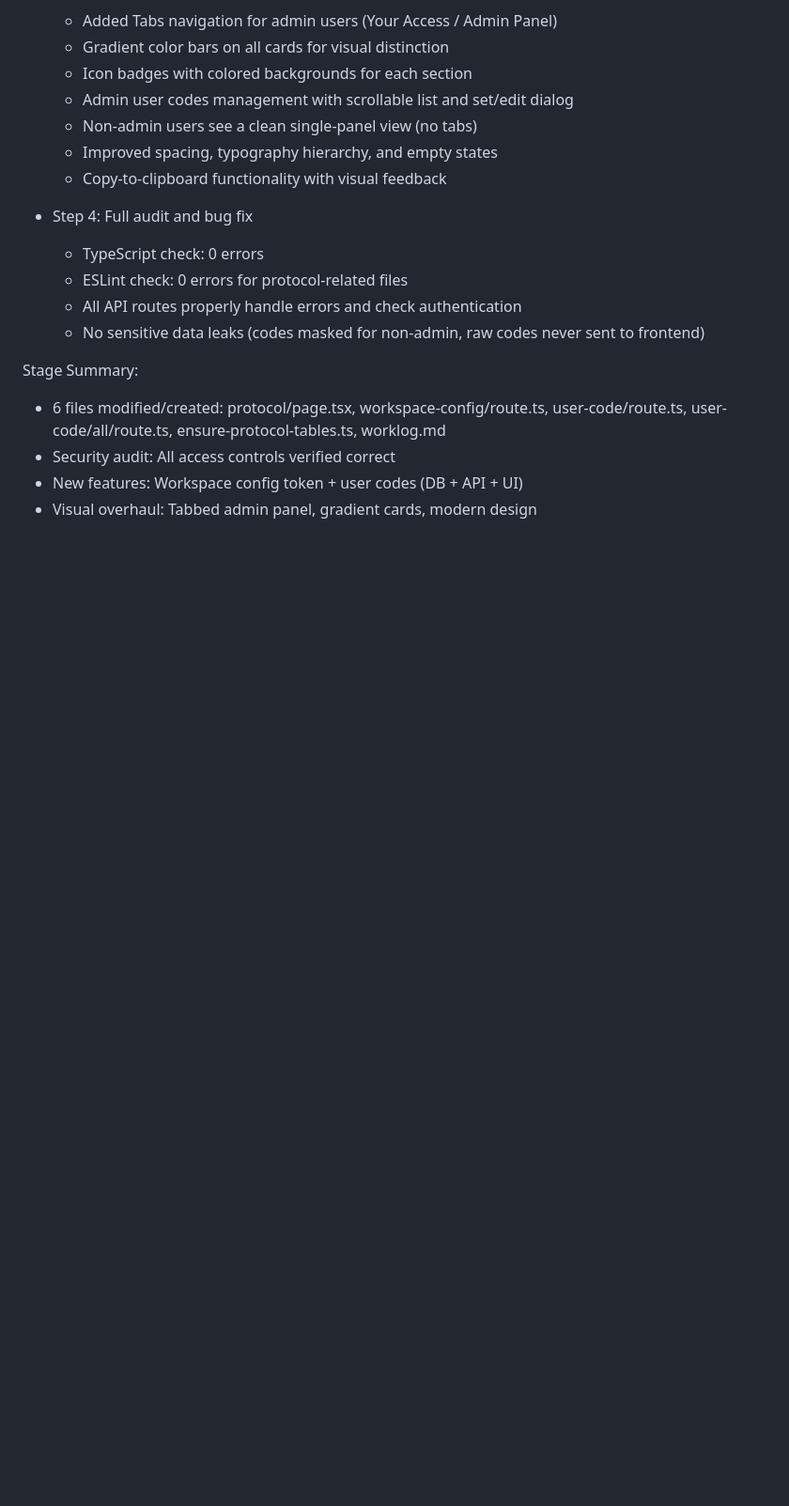
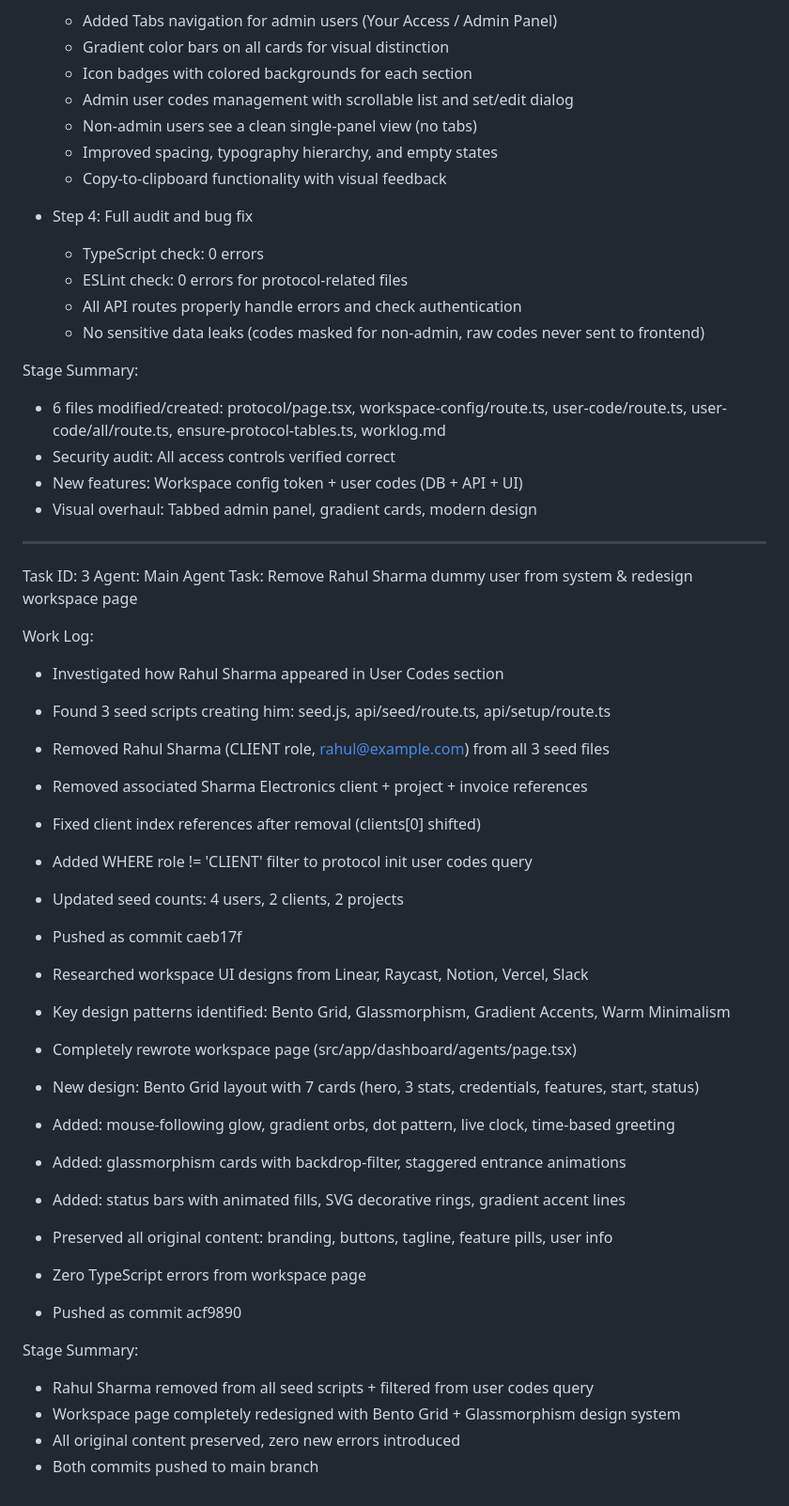
Before and after one commit to trishulhub-svg/trishulhub-dashboard, a Markdown page: worklog.md, the part around the change. Shown at 94% size. Rendered like a GitHub page; blank space fills up the shorter version.

Commit message:
efbbd3cc-a18e-496c-be7b-a7e51d1ae8e3

```diff
--- a/worklog.md
+++ b/worklog.md
@@ -105,3 +105,35 @@ Stage Summary:
 - Security audit: All access controls verified correct
 - New features: Workspace config token + user codes (DB + API + UI)
 - Visual overhaul: Tabbed admin panel, gradient cards, modern design
+
+---
+Task ID: 3
+Agent: Main Agent
+Task: Remove Rahul Sharma dummy user from system & redesign workspace page
+
+Work Log:
+- Investigated how Rahul Sharma appeared in User Codes section
+- Found 3 seed scripts creating him: seed.js, api/seed/route.ts, api/setup/route.ts
+- Removed Rahul Sharma (CLIENT role, rahul@example.com) from all 3 seed files
+- Removed associated Sharma Electronics client + project + invoice references
+- Fixed client index references after removal (clients[0] shifted)
+- Added WHERE role != 'CLIENT' filter to protocol init user codes query
+- Updated seed counts: 4 users, 2 clients, 2 projects
+- Pushed as commit caeb17f
+
+- Researched workspace UI designs from Linear, Raycast, Notion, Vercel, Slack
+- Key design patterns identified: Bento Grid, Glassmorphism, Gradient Accents, Warm Minimalism
+- Completely rewrote workspace page (src/app/dashboard/agents/page.tsx)
+- New design: Bento Grid layout with 7 cards (hero, 3 stats, credentials, features, start, status)
+- Added: mouse-following glow, gradient orbs, dot pattern, live clock, time-based greeting
+- Added: glassmorphism cards with backdrop-filter, staggered entrance animations
+- Added: status bars with animated fills, SVG decorative rings, gradient accent lines
+- Preserved all original content: branding, buttons, tagline, feature pills, user info
+- Zero TypeScript errors from workspace page
+- Pushed as commit acf9890
+
+Stage Summary:
+- Rahul Sharma removed from all seed scripts + filtered from user codes query
+- Workspace page completely redesigned with Bento Grid + Glassmorphism design system
+- All original content preserved, zero new errors introduced
+- Both commits pushed to main branch
```
